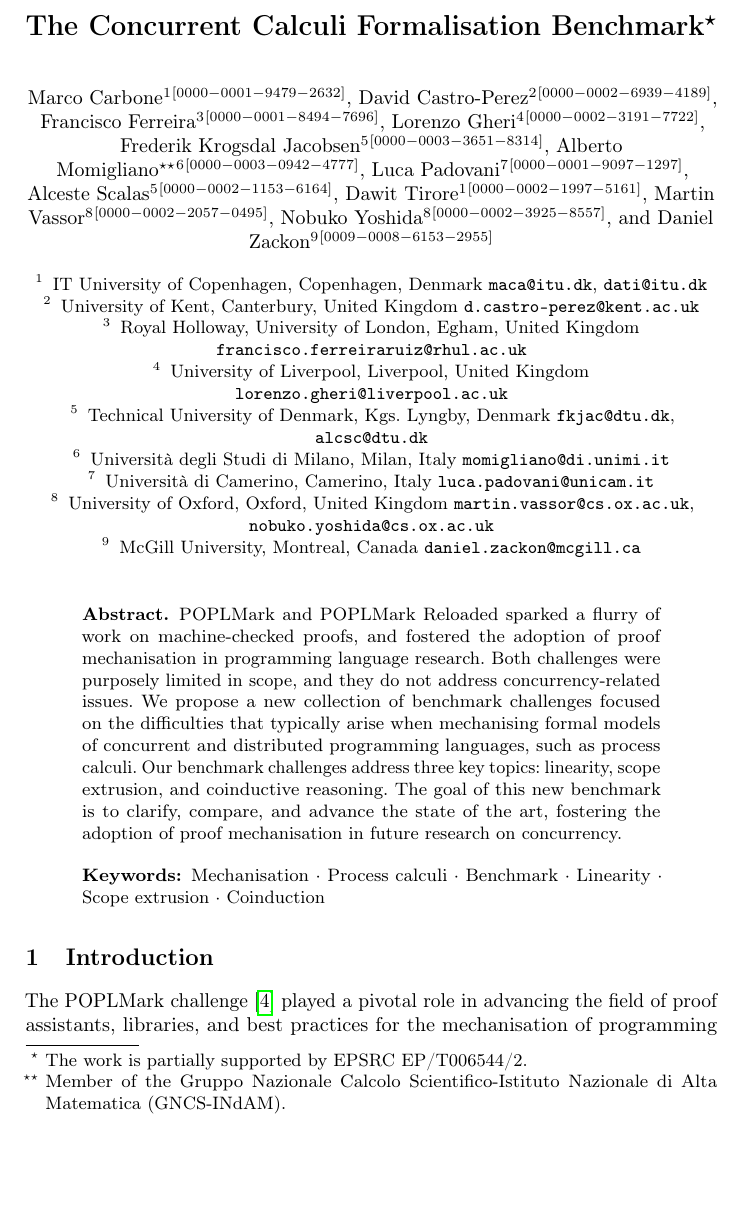
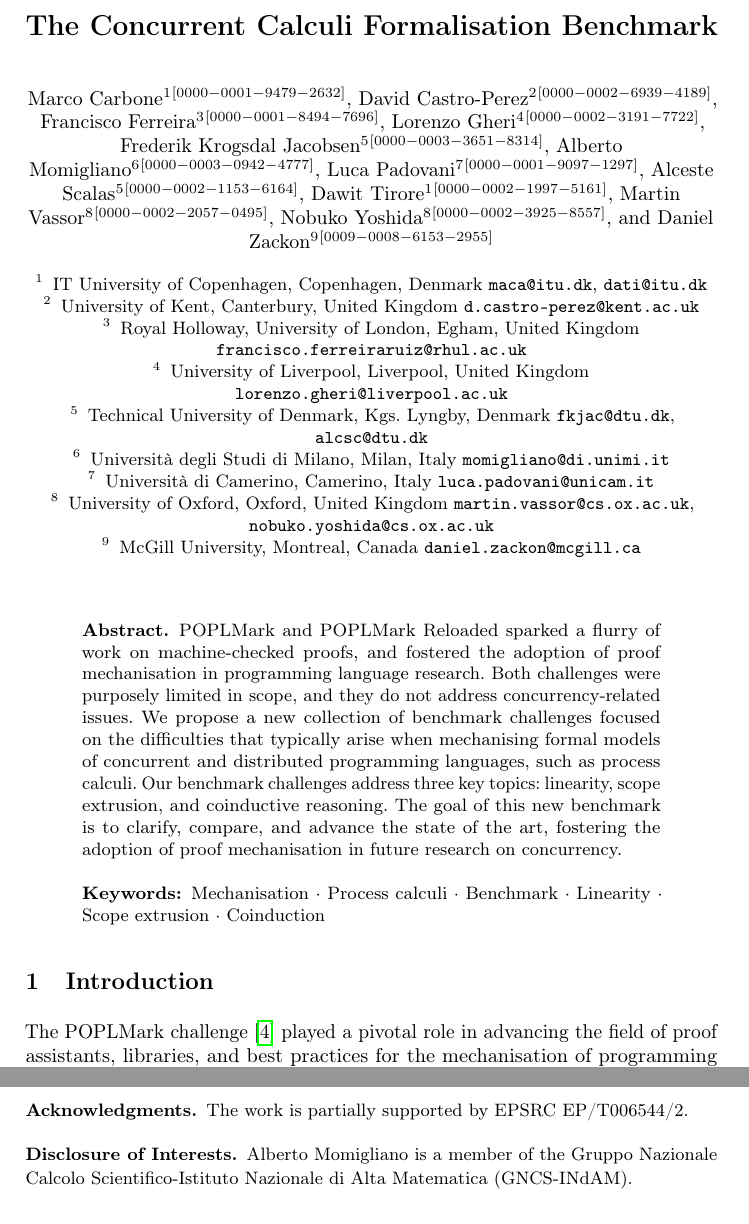
Before and after one commit to concurrentbenchmark/concurrentbenchmark, a LaTeX thesis (short-paper/short-paper.tex): part of page 1 of 24 before the commit and two parts of pages 1 and 7 of 24 after it, the two joined at a grey line, cut at the place of the change, the shorter picture padded with empty space. Compiled offline with pdfLaTeX.

Commit message:
Move acknowledgements/disclosures into separate sections as requried by LNCS.

```diff
--- a/short-paper/short-paper.tex
+++ b/short-paper/short-paper.tex
@@ -21,7 +21,7 @@
 
 \begin{document}
 
-\title{The Concurrent Calculi Formalisation Benchmark\thanks{The work is partially supported by EPSRC EP/T006544/2.}}
+\title{The Concurrent Calculi Formalisation Benchmark}
 
 \author{
      Marco Carbone \inst{1}\orcidID{0000-0001-9479-2632}
@@ -29,7 +29,7 @@
 \and Francisco Ferreira \inst{3}\orcidID{0000-0001-8494-7696}
 \and Lorenzo Gheri \inst{4}\orcidID{0000-0002-3191-7722}
 \and Frederik Krogsdal Jacobsen \inst{5}\orcidID{0000-0003-3651-8314}
-\and Alberto Momigliano\thanks{Member of the Gruppo Nazionale Calcolo Scientifico-Istituto Nazionale di Alta Matematica (GNCS-INdAM).} \inst{6}\orcidID{0000-0003-0942-4777}
+\and Alberto Momigliano \inst{6}\orcidID{0000-0003-0942-4777}
 \and Luca Padovani \inst{7}\orcidID{0000-0001-9097-1297}
 \and Alceste Scalas \inst{5}\orcidID{0000-0002-1153-6164}
 \and Dawit Tirore \inst{1}\orcidID{0000-0002-1997-5161}
@@ -367,6 +367,15 @@ Finally, our challenges encourage, but do not require, exploring proof automatio
 Ultimately, the fundamental aspects covered by our benchmark serve as the building blocks for most current research on concurrent calculi.
 It is our hope and aim that exploring and comparing solutions to our challenges will move the community closer to a future where the key basic proof techniques for concurrent calculi are as easy to mechanise as they are to write on paper.
 
+\begin{credits}
+\subsubsection{\ackname}
+The work is partially supported by EPSRC EP/T006544/2.
+
+\subsubsection{\discintname}
+Alberto Momigliano is a member of the Gruppo Nazionale Calcolo Scientifico-Istituto Nazionale di Alta Matematica (GNCS-INdAM).
+\end{credits}
+
+
 \bibliographystyle{splncs04}
 \bibliography{../references}
 
```
